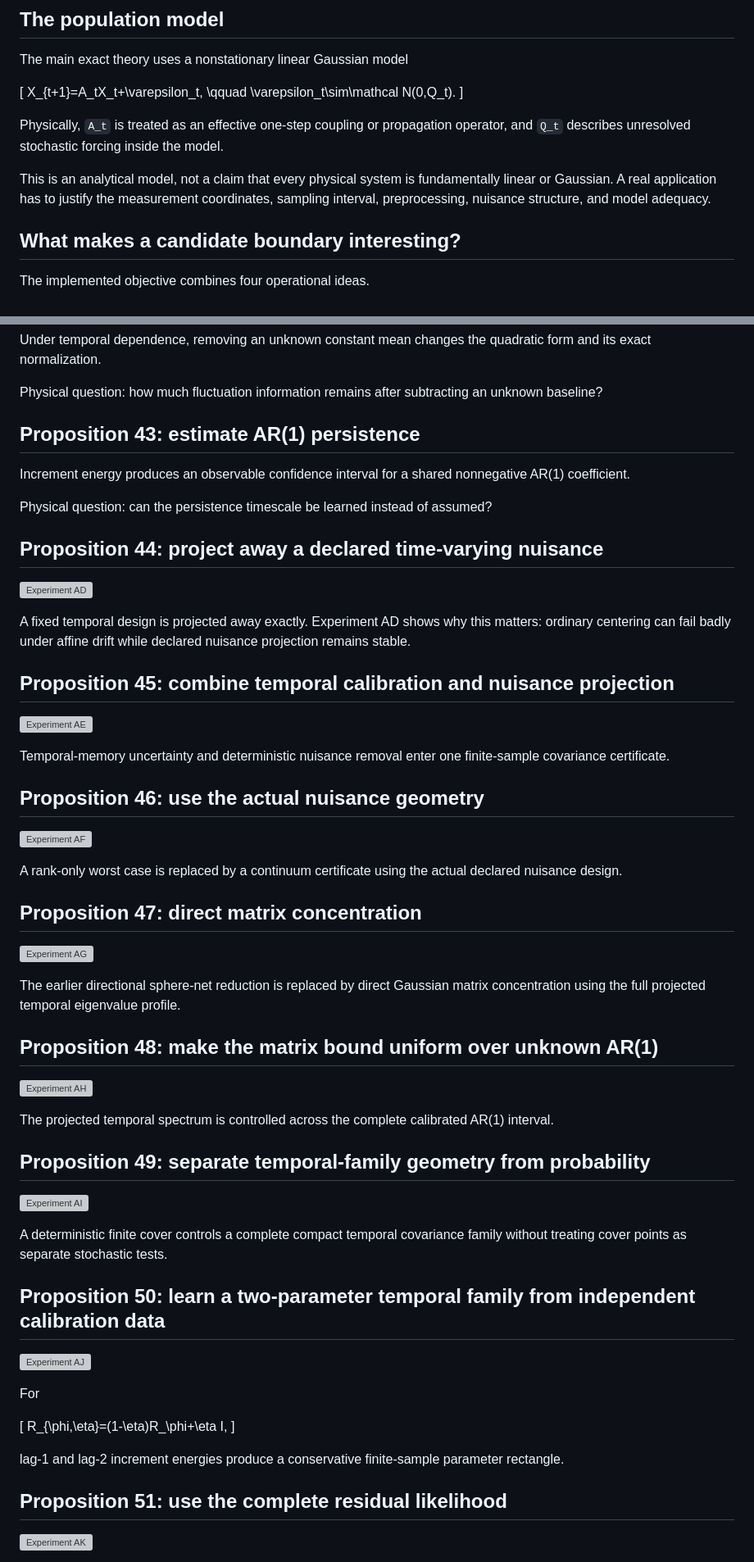
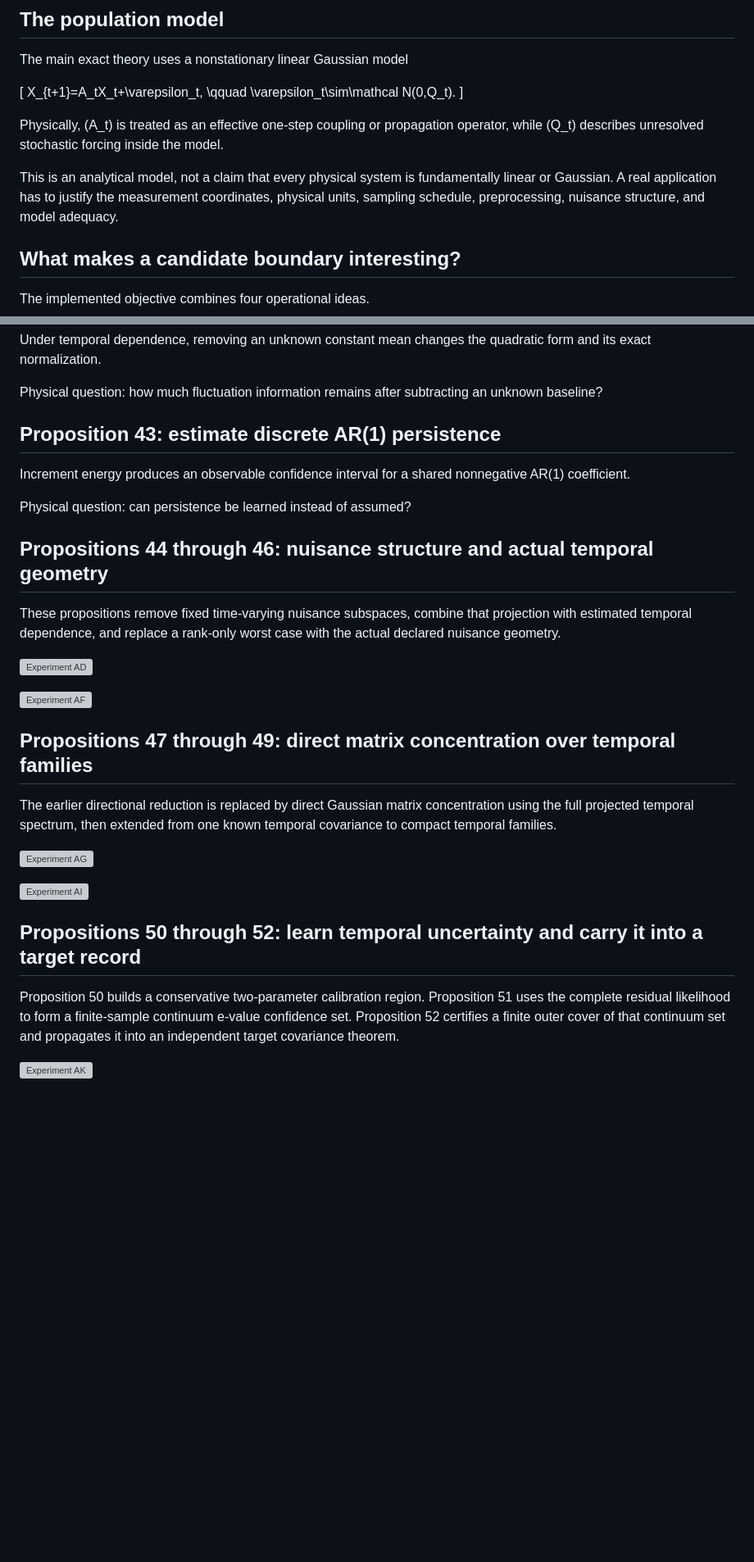
Before and after one commit to MahsaKeikha/spatiotemporal-observer-math, a Markdown page: docs/research_overview.md, 2 parts joined by grey strips. Shown at 82% size. Rendered like a GitHub page; blank space fills up the shorter version; grey boxes are pictures that could not be loaded.

```diff
--- a/docs/research_overview.md
+++ b/docs/research_overview.md
@@ -46,9 +52,9 @@ X_{t+1}=A_tX_t+\varepsilon_t,
 \varepsilon_t\sim\mathcal N(0,Q_t).
 \]
 
-Physically, `A_t` is treated as an effective one-step coupling or propagation operator, and `Q_t` describes unresolved stochastic forcing inside the model.
+Physically, \(A_t\) is treated as an effective one-step coupling or propagation operator, while \(Q_t\) describes unresolved stochastic forcing inside the model.
 
-This is an analytical model, not a claim that every physical system is fundamentally linear or Gaussian. A real application has to justify the measurement coordinates, sampling interval, preprocessing, nuisance structure, and model adequacy.
+This is an analytical model, not a claim that every physical system is fundamentally linear or Gaussian. A real application has to justify the measurement coordinates, physical units, sampling schedule, preprocessing, nuisance structure, and model adequacy.
 
 ## What makes a candidate boundary interesting?
 
@@ -157,61 +183,31 @@ Under temporal dependence, removing an unknown constant mean changes the quadrat
 
 Physical question: how much fluctuation information remains after subtracting an unknown baseline?
 
-## Proposition 43: estimate AR(1) persistence
+## Proposition 43: estimate discrete AR(1) persistence
 
 Increment energy produces an observable confidence interval for a shared nonnegative AR(1) coefficient.
 
-Physical question: can the persistence timescale be learned instead of assumed?
+Physical question: can persistence be learned instead of assumed?
 
-## Proposition 44: project away a declared time-varying nuisance
+## Propositions 44 through 46: nuisance structure and actual temporal geometry
+
+These propositions remove fixed time-varying nuisance subspaces, combine that projection with estimated temporal dependence, and replace a rank-only worst case with the actual declared nuisance geometry.
 
 [![Experiment AD](nuisance_projection_calibration.svg)](proposition_44_nuisance_projection.md)
 
-A fixed temporal design is projected away exactly. Experiment AD shows why this matters: ordinary centering can fail badly under affine drift while declared nuisance projection remains stable.
-
-## Proposition 45: combine temporal calibration and nuisance projection
-
-[![Experiment AE](estimated_ar1_nuisance_projection.svg)](proposition_45_estimated_ar1_nuisance_projection.md)
-
-Temporal-memory uncertainty and deterministic nuisance removal enter one finite-sample covariance certificate.
-
-## Proposition 46: use the actual nuisance geometry
-
 [![Experiment AF](design_specific_ar1_envelope.svg)](proposition_46_design_specific_ar1_envelope.md)
 
-A rank-only worst case is replaced by a continuum certificate using the actual declared nuisance design.
+## Propositions 47 through 49: direct matrix concentration over temporal families
 
-## Proposition 47: direct matrix concentration
+The earlier directional reduction is replaced by direct Gaussian matrix concentration using the full projected temporal spectrum, then extended from one known temporal covariance to compact temporal families.
 
 [![Experiment AG](weighted_wishart_matrix_chernoff.svg)](proposition_47_weighted_wishart_matrix_chernoff.md)
 
-The earlier directional sphere-net reduction is replaced by direct Gaussian matrix concentration using the full projected temporal eigenvalue profile.
-
-## Proposition 48: make the matrix bound uniform over unknown AR(1)
-
-[![Experiment AH](uniform_matrix_chernoff_ar1.svg)](proposition_48_uniform_matrix_chernoff_ar1.md)
-
-The projected temporal spectrum is controlled across the complete calibrated AR(1) interval.
-
-## Proposition 49: separate temporal-family geometry from probability
-
 [![Experiment AI](compact_temporal_family.svg)](proposition_49_compact_temporal_family.md)
 
-A deterministic finite cover controls a complete compact temporal covariance family without treating cover points as separate stochastic tests.
+## Propositions 50 through 52: learn temporal uncertainty and carry it into a target record
 
-## Proposition 50: learn a two-parameter temporal family from independent calibration data
-
-[![Experiment AJ](calibrated_temporal_family.svg)](proposition_50_calibrated_temporal_family.md)
-
-For
-
-\[
-R_{\phi,\eta}=(1-\eta)R_\phi+\eta I,
-\]
-
-lag-1 and lag-2 increment energies produce a conservative finite-sample parameter rectangle.
-
-## Proposition 51: use the complete residual likelihood
+Proposition 50 builds a conservative two-parameter calibration region. Proposition 51 uses the complete residual likelihood to form a finite-sample continuum e-value confidence set. Proposition 52 certifies a finite outer cover of that continuum set and propagates it into an independent target covariance theorem.
 
 [![Experiment AK](evalue_temporal_confidence_set.svg)](proposition_51_evalue_temporal_confidence_set.md)
 
```
Also changed, not shown: other parts of docs/research_overview.md (+93 -67 lines).
